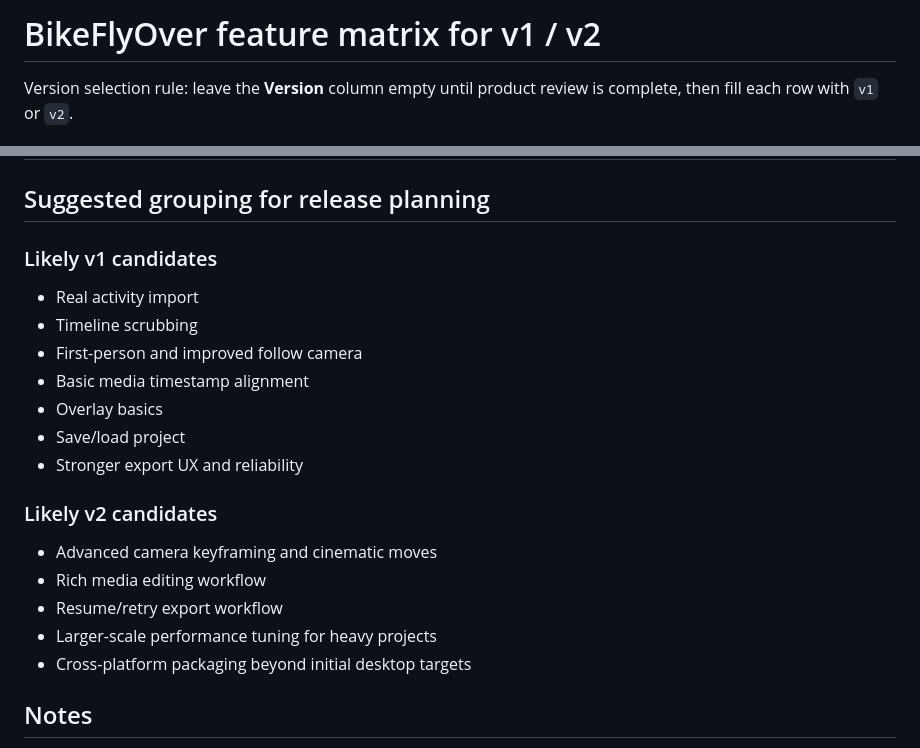
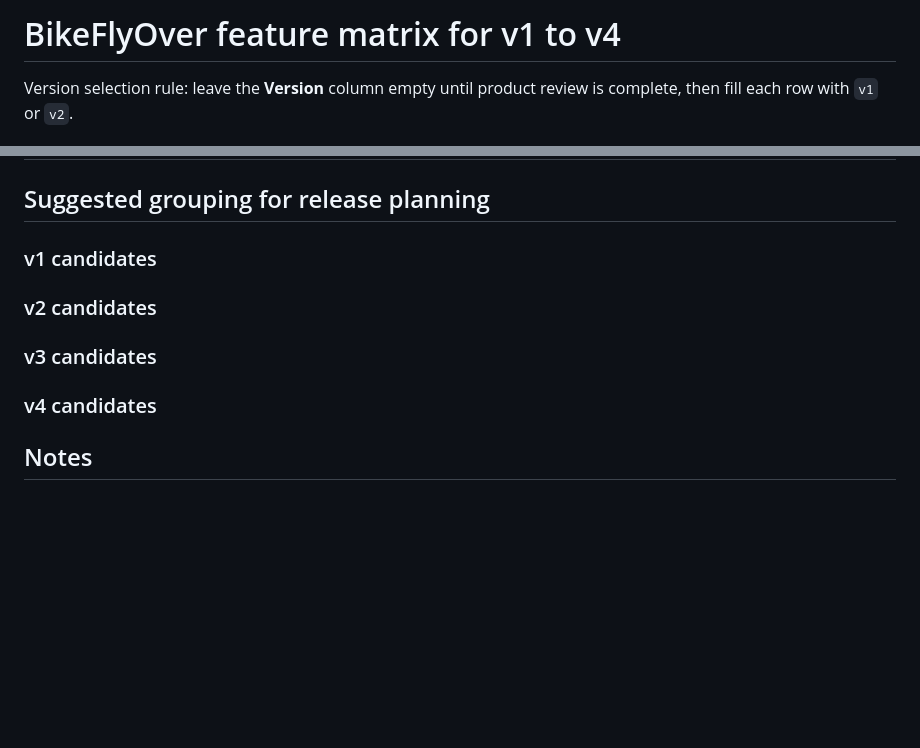
Before and after one commit to banyanshade-software/BikeFlyOver, a Markdown page: requirement_v1_v2.md, 2 parts joined by grey strips. GitHub-like rendering; blank space fills up the shorter version.

```diff
--- a/requirement_v1_v2.md
+++ b/requirement_v1_v2.md
@@ -1,4 +1,4 @@
-# BikeFlyOver feature matrix for v1 / v2
+# BikeFlyOver feature matrix for v1 to v4
 
 Version selection rule: leave the **Version** column empty until product review is complete, then fill each row with `v1` or `v2`.
 
@@ -88,23 +89,12 @@ These capabilities already exist in the current proof of concept and should be t
 
 ## Suggested grouping for release planning
 
-### Likely v1 candidates
+### v1 candidates
 
-- Real activity import
-- Timeline scrubbing
-- First-person and improved follow camera
-- Basic media timestamp alignment
-- Overlay basics
-- Save/load project
-- Stronger export UX and reliability
+### v2 candidates
 
-### Likely v2 candidates
-
-- Advanced camera keyframing and cinematic moves
-- Rich media editing workflow
-- Resume/retry export workflow
-- Larger-scale performance tuning for heavy projects
-- Cross-platform packaging beyond initial desktop targets
+### v3 candidates
+### v4 candidates
 
 ## Notes
 
```
Also changed, not shown: other parts of requirement_v1_v2.md (+64 -63 lines).
